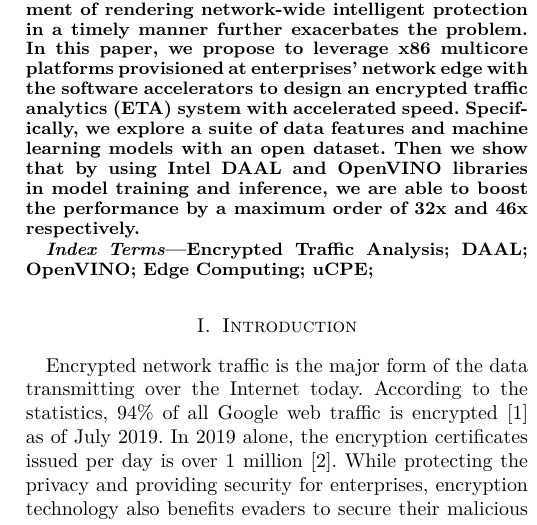
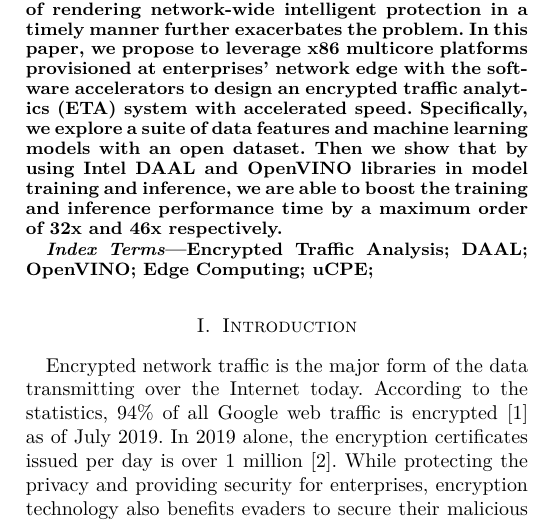
Before and after one commit to BlueJayADAL/ICC2020, a LaTeX paper (aceta.tex, which reads abstract.tex): part of one column of page 1 of 6, cut so that both start at the same text. Compiled offline with pdfLaTeX; a missing font is replaced by an installed copy or a similar font; a LaTeX package or settings file that is missing is left out.

Commit message:
Update abstract.tex

```diff
--- a/abstract.tex
+++ b/abstract.tex
@@ -1,4 +1,4 @@
 \begin{abstract}
-Applying machine learning techniques to detect malicious encrypted network traffic has become a challenging research topic. Traditional approaches based on studying network patterns fail to operate on encrypted data, especially without compromising the integrity of encryption. In addition, the requirement of rendering network-wide intelligent protection in a timely manner further exacerbates the problem. In this paper, we propose to leverage x86 multicore platforms provisioned at enterprises' network edge with the software accelerators to design an encrypted traffic analytics (ETA) system with accelerated speed. Specifically, we explore a suite of data features and machine learning models with an open dataset. Then we show that by using Intel DAAL and OpenVINO libraries in model training and inference, we are able to boost the performance by a maximum order of 32x and 46x respectively.
+Applying machine learning techniques to detect malicious encrypted network traffic has become a challenging research topic. Traditional approaches based on studying network patterns fail to operate on encrypted data, especially without compromising the integrity of encryption. In addition, the requirement of rendering network-wide intelligent protection in a timely manner further exacerbates the problem. In this paper, we propose to leverage x86 multicore platforms provisioned at enterprises' network edge with the software accelerators to design an encrypted traffic analytics (ETA) system with accelerated speed. Specifically, we explore a suite of data features and machine learning models with an open dataset. Then we show that by using Intel DAAL and OpenVINO libraries in model training and inference, we are able to boost the training and inference performance time by a maximum order of 32x and 46x respectively.
 
 \end{abstract}
```
